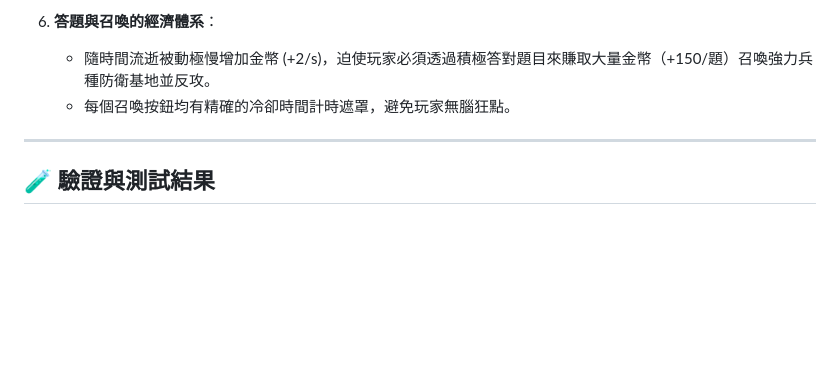
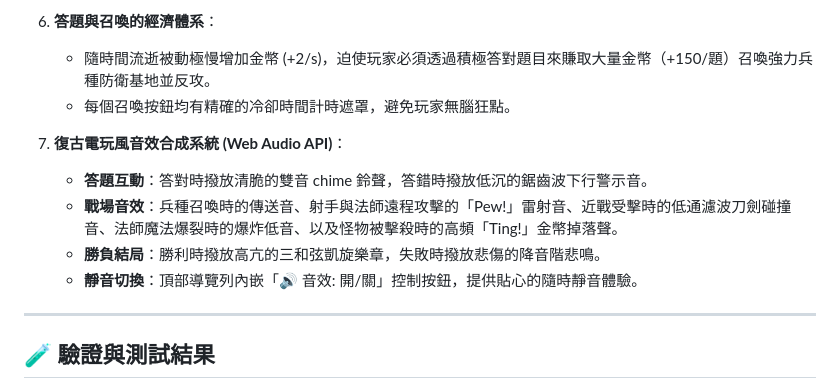
Before and after one commit to winfred0505/shennong-tower-defense, a Markdown page: README.md, the part around the change. Drawn GitHub-style; blank space fills up the shorter version.

Commit message:
Update README.md with audio synthesizer feature details

```diff
--- a/README.md
+++ b/README.md
@@ -56,6 +56,12 @@
    - 隨時間流逝被動極慢增加金幣 (+2/s)，迫使玩家必須透過積極答對題目來賺取大量金幣（+150/題）召喚強力兵種防衛基地並反攻。
    - 每個召喚按鈕均有精確的冷卻時間計時遮罩，避免玩家無腦狂點。
 
+6. **復古電玩風音效合成系統 (Web Audio API)**：
+   - **答題互動**：答對時撥放清脆的雙音 chime 鈴聲，答錯時撥放低沉的鋸齒波下行警示音。
+   - **戰場音效**：兵種召喚時的傳送音、射手與法師遠程攻擊的「Pew!」雷射音、近戰受擊時的低通濾波刀劍碰撞音、法師魔法爆裂時的爆炸低音、以及怪物被擊殺時的高頻「Ting!」金幣掉落聲。
+   - **勝負結局**：勝利時撥放高亢的三和弦凱旋樂章，失敗時撥放悲傷的降音階悲鳴。
+   - **靜音切換**：頂部導覽列內嵌「🔊 音效: 開/關」控制按鈕，提供貼心的隨時靜音體驗。
+
 ---
 
 ## 🧪 驗證與測試結果
```
